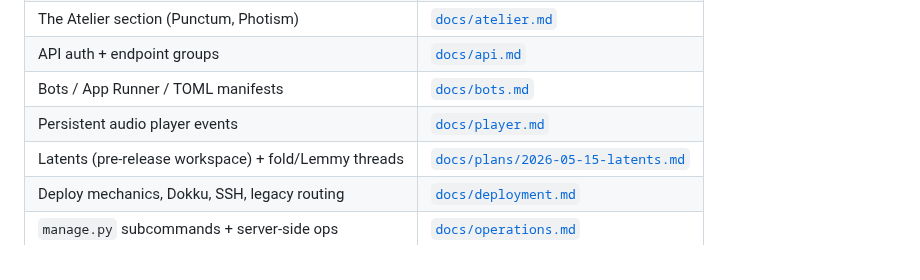
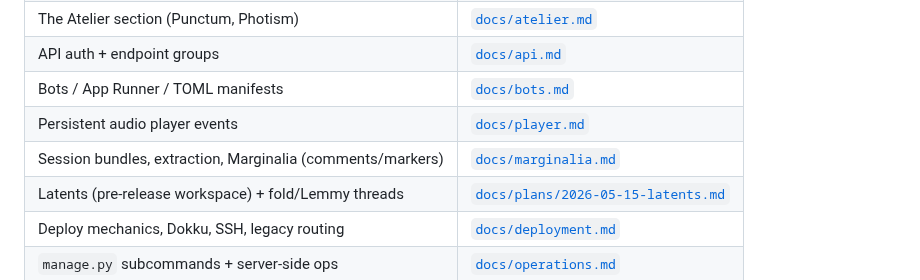
Before and after one commit to A-U-Supply/a-u.supply, a Markdown page: AGENTS.md, the part around the change. Drawn GitHub-style.

Commit message:
docs: marginalia feature guide (summary, usage, seams, ops, quirks)

```diff
--- a/AGENTS.md
+++ b/AGENTS.md
@@ -35,6 +35,7 @@ It is **not**: bot/tool code, audio CLIs, search-engine internals, or anything e
 | API auth + endpoint groups | [`docs/api.md`](docs/api.md) |
 | Bots / App Runner / TOML manifests | [`docs/bots.md`](docs/bots.md) |
 | Persistent audio player events | [`docs/player.md`](docs/player.md) |
+| Session bundles, extraction, Marginalia (comments/markers) | [`docs/marginalia.md`](docs/marginalia.md) |
 | Latents (pre-release workspace) + fold/Lemmy threads | [`docs/plans/2026-05-15-latents.md`](docs/plans/2026-05-15-latents.md) |
 | Deploy mechanics, Dokku, SSH, legacy routing | [`docs/deployment.md`](docs/deployment.md) |
 | `manage.py` subcommands + server-side ops | [`docs/operations.md`](docs/operations.md) |
```
Also changed, not shown: docs/marginalia.md (added, +55 -0 lines).
